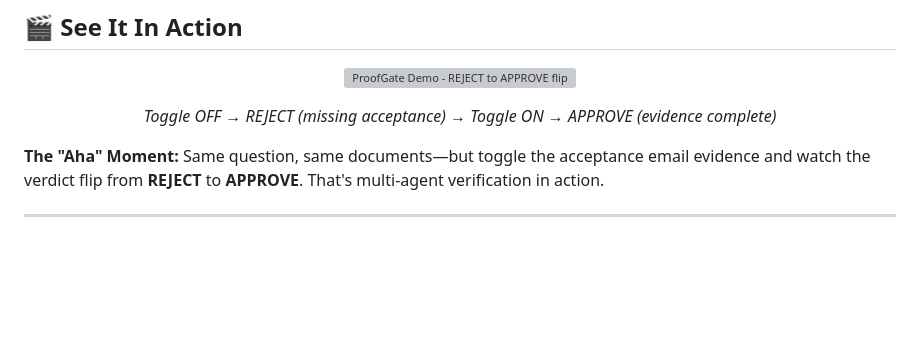
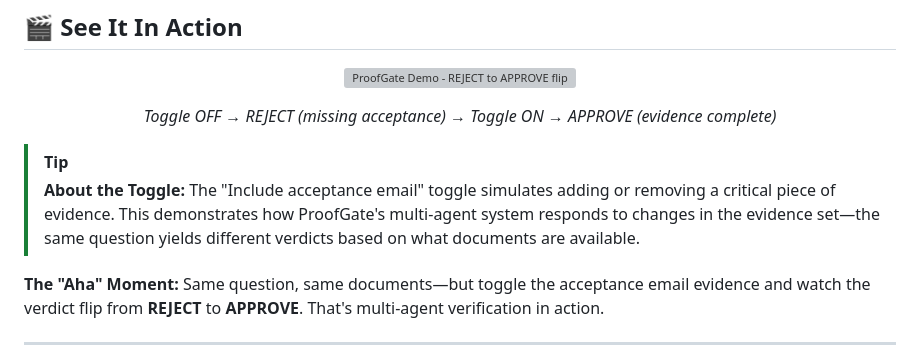
Before and after one commit to krishnangopal1810/proofgate, a Markdown page: README.md, the part around the change. Rendered like a GitHub page; blank space fills up the shorter version; grey boxes are pictures that could not be loaded.

Commit message:
Add toggle explanation callout to README

```diff
--- a/README.md
+++ b/README.md
@@ -35,6 +35,9 @@
 <p align="center">
   <em>Toggle OFF → REJECT (missing acceptance) → Toggle ON → APPROVE (evidence complete)</em>
 </p>
+
+> [!TIP]
+> **About the Toggle:** The "Include acceptance email" toggle simulates adding or removing a critical piece of evidence. This demonstrates how ProofGate's multi-agent system responds to changes in the evidence set—the same question yields different verdicts based on what documents are available.
 
 **The "Aha" Moment:** Same question, same documents—but toggle the acceptance email evidence and watch the verdict flip from **REJECT** to **APPROVE**. That's multi-agent verification in action.
 
```
